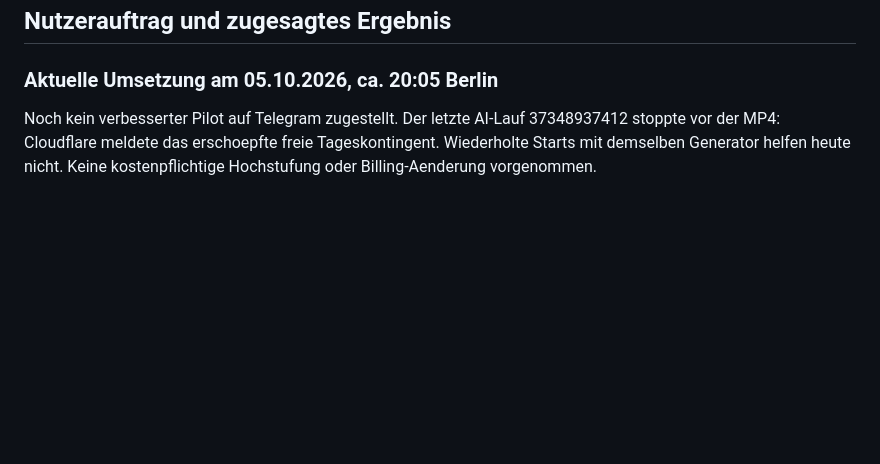
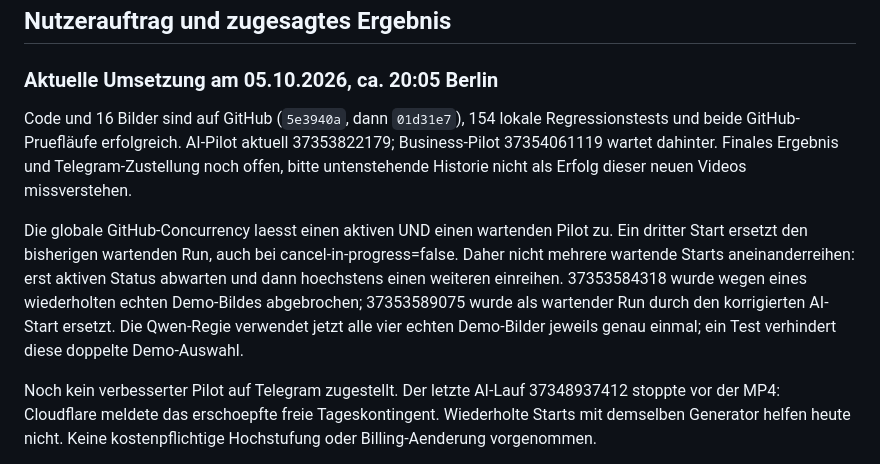
Before and after one commit to aKhaaaaaan/contentfabrik, a Markdown page: UEBERGABE-CLAUDE.md, the part around the change. GitHub-like rendering; blank space fills up the shorter version.

Commit message:
Record tested library pilots and correct GitHub pending-run behavior

```diff
--- a/UEBERGABE-CLAUDE.md
+++ b/UEBERGABE-CLAUDE.md
@@ -7,6 +7,21 @@ aktualisiert. Es enthaelt keine Zugangsschluessel.
 ## Nutzerauftrag und zugesagtes Ergebnis
 
 ### Aktuelle Umsetzung am 05.10.2026, ca. 20:05 Berlin
+
+Code und 16 Bilder sind auf GitHub (`5e3940a`, dann `01d31e7`), 154 lokale
+Regressionstests und beide GitHub-Pruefläufe erfolgreich. AI-Pilot aktuell
+37353822179; Business-Pilot 37354061119 wartet dahinter. Finales Ergebnis
+und Telegram-Zustellung noch offen, bitte untenstehende Historie nicht als
+Erfolg dieser neuen Videos missverstehen.
+
+Die globale GitHub-Concurrency laesst einen aktiven UND einen wartenden Pilot
+zu. Ein dritter Start ersetzt den bisherigen wartenden Run, auch bei
+cancel-in-progress=false. Daher nicht mehrere wartende Starts aneinanderreihen:
+erst aktiven Status abwarten und dann hoechstens einen weiteren einreihen.
+37353584318 wurde wegen eines wiederholten echten Demo-Bildes abgebrochen;
+37353589075 wurde als wartender Run durch den korrigierten AI-Start ersetzt.
+Die Qwen-Regie verwendet jetzt alle vier echten Demo-Bilder jeweils genau
+einmal; ein Test verhindert diese doppelte Demo-Auswahl.
 
 Noch kein verbesserter Pilot auf Telegram zugestellt. Der letzte AI-Lauf
 37348937412 stoppte vor der MP4: Cloudflare meldete das erschoepfte freie
```
